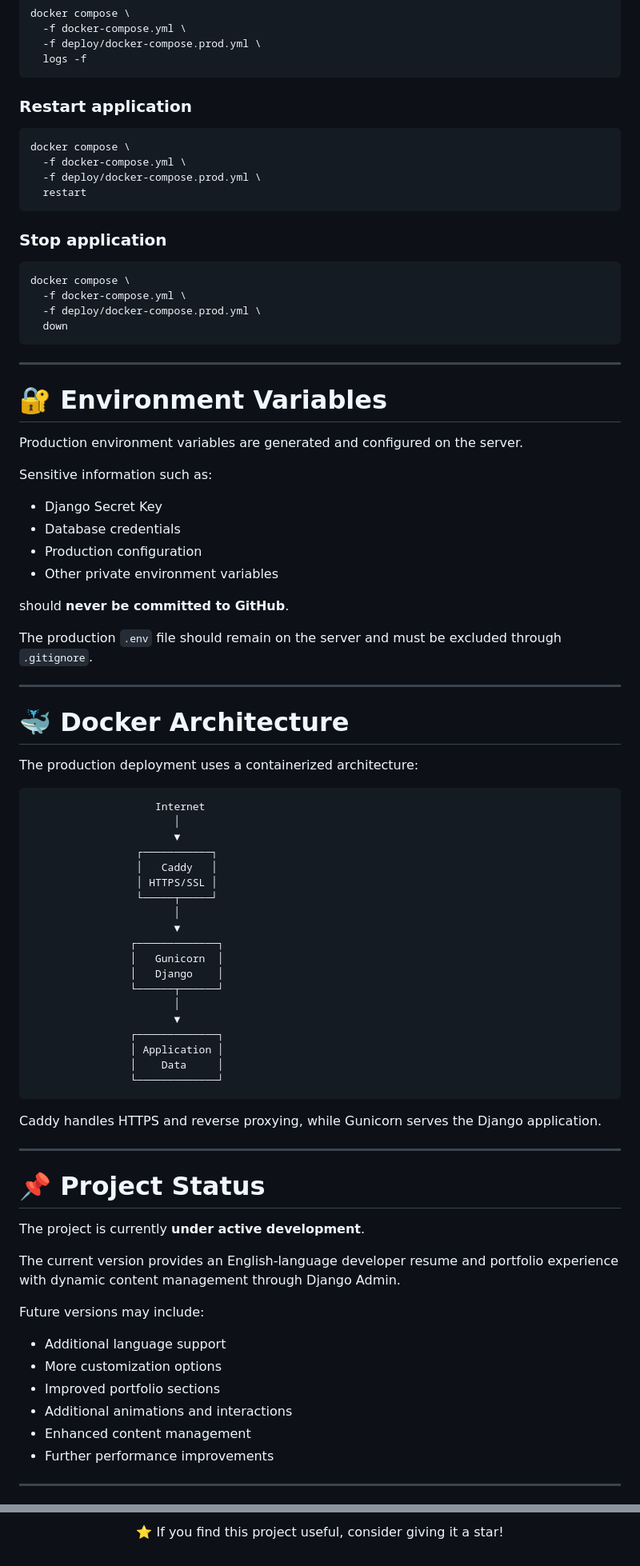
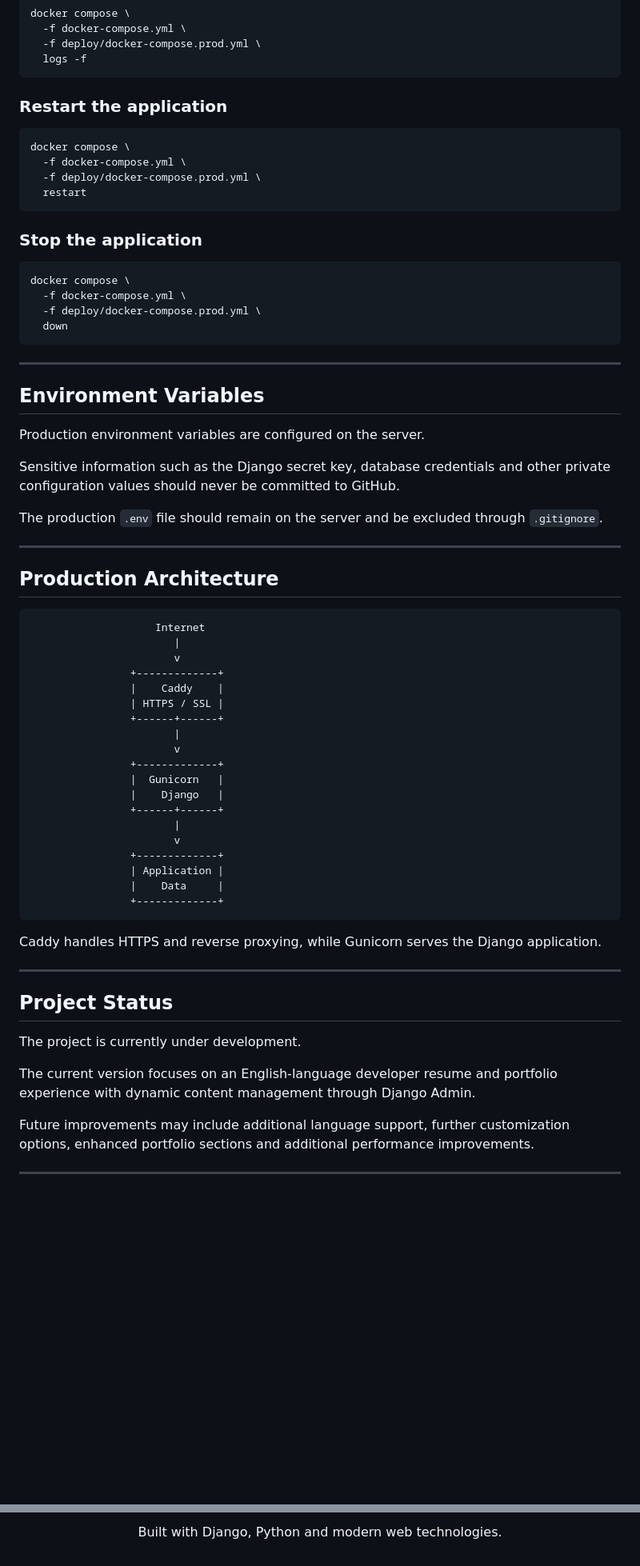
Before and after one commit to navidmn56/portfolio-website, a Markdown page: README.md, 2 parts joined by grey strips. Shown at 80% size. GitHub-like rendering; blank space fills up the shorter version.

````diff
--- a/README.md
+++ b/README.md
@@ -337,7 +302,7 @@ docker compose \
   logs -f
 ```
 
-### Restart application
+### Restart the application
 
 ```bash
 docker compose \
@@ -346,7 +311,7 @@ docker compose \
   restart
 ```
 
-### Stop application
+### Stop the application
 
 ```bash
 docker compose \
@@ -357,67 +322,51 @@ docker compose \
 
 ---
 
-# 🔐 Environment Variables
+## Environment Variables
 
-Production environment variables are generated and configured on the server.
+Production environment variables are configured on the server.
 
-Sensitive information such as:
+Sensitive information such as the Django secret key, database credentials and other private configuration values should never be committed to GitHub.
 
-* Django Secret Key
-* Database credentials
-* Production configuration
-* Other private environment variables
-
-should **never be committed to GitHub**.
-
-The production `.env` file should remain on the server and must be excluded through `.gitignore`.
+The production `.env` file should remain on the server and be excluded through `.gitignore`.
 
 ---
 
-# 🐳 Docker Architecture
-
-The production deployment uses a containerized architecture:
+## Production Architecture
 
 ```text
                     Internet
-                       │
-                       ▼
-                 ┌───────────┐
-                 │   Caddy   │
-                 │ HTTPS/SSL │
-                 └─────┬─────┘
-                       │
-                       ▼
-                ┌─────────────┐
-                │   Gunicorn  │
-                │   Django    │
-                └──────┬──────┘
-                       │
-                       ▼
-                ┌─────────────┐
-                │ Application │
-                │    Data     │
-                └─────────────┘
+                       |
+                       v
+                +-------------+
+                |    Caddy    |
+                | HTTPS / SSL |
+                +------+------+
+                       |
+                       v
+                +-------------+
+                |  Gunicorn   |
+                |    Django   |
+                +------+------+
+                       |
+                       v
+                +-------------+
+                | Application |
+                |    Data     |
+                +-------------+
 ```
 
 Caddy handles HTTPS and reverse proxying, while Gunicorn serves the Django application.
 
 ---
 
-# 📌 Project Status
+## Project Status
 
-The project is currently **under active development**.
+The project is currently under development.
 
-The current version provides an English-language developer resume and portfolio experience with dynamic content management through Django Admin.
+The current version focuses on an English-language developer resume and portfolio experience with dynamic content management through Django Admin.
 
-Future versions may include:
-
-* Additional language support
-* More customization options
-* Improved portfolio sections
-* Additional animations and interactions
-* Enhanced content management
-* Further performance improvements
+Future improvements may include additional language support, further customization options, enhanced portfolio sections and additional performance improvements.
 
 ---
 
@@ -441,4 +387,4 @@ This project is licensed under the **MIT License**.
 
-⭐ If you find this project useful, consider giving it a star!
-
-</div>
+<p align="center">
+  Built with Django, Python and modern web technologies.
+</p>
````
Also changed, not shown: other parts of README.md (+63 -101 lines).
